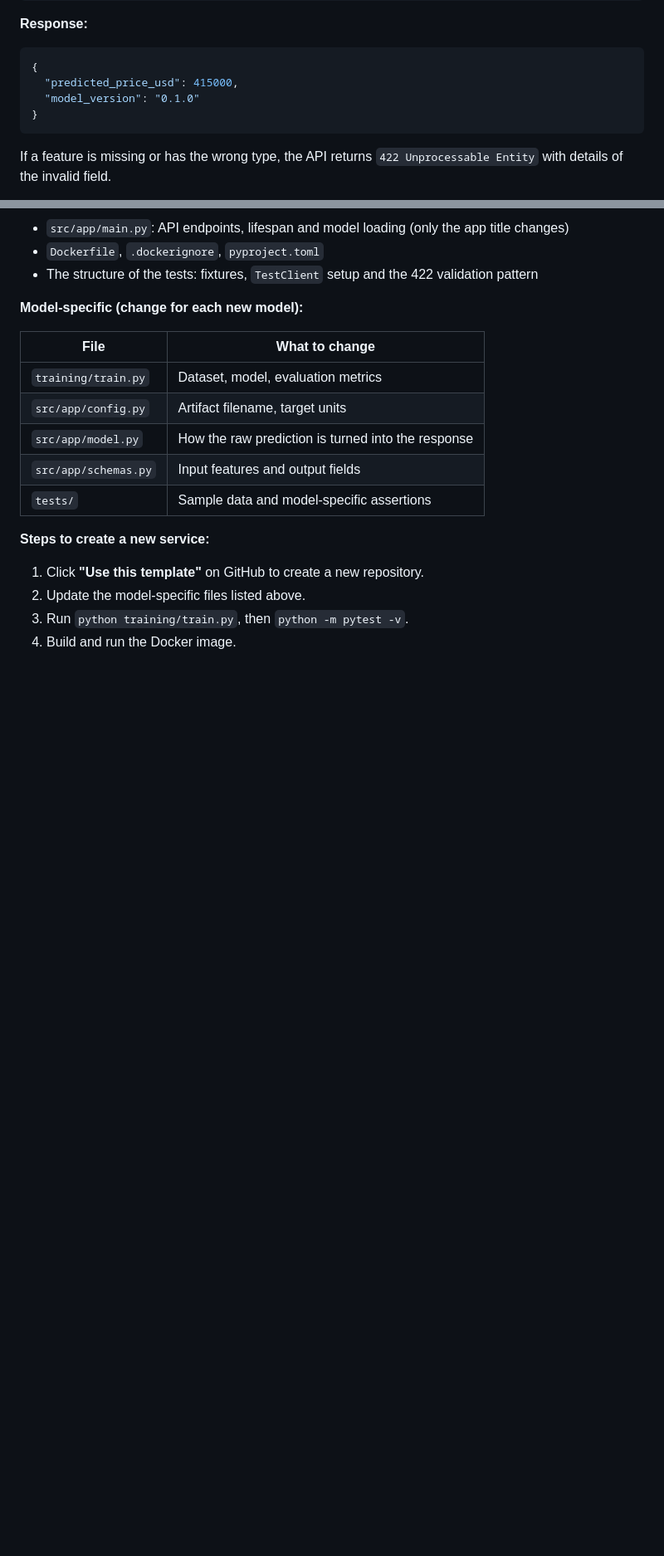
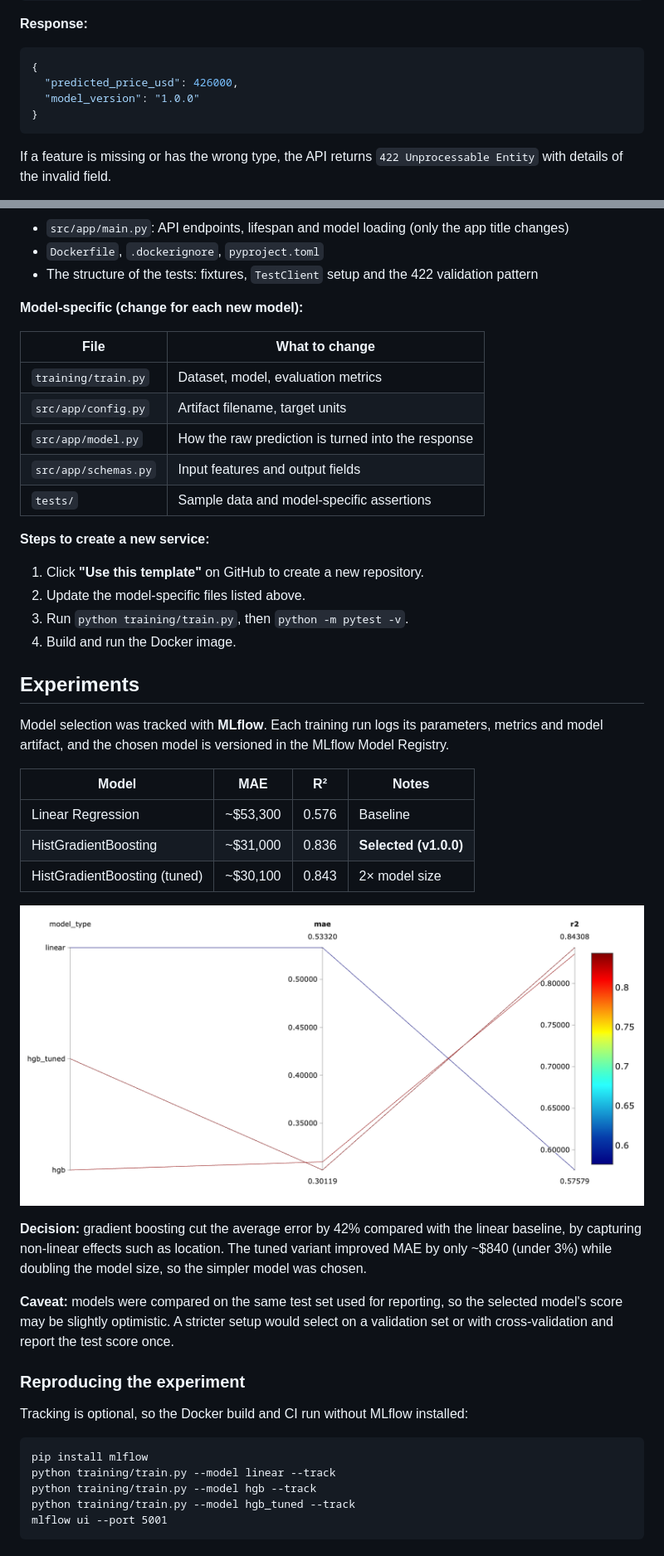
Before and after one commit to sgarciba/ml-api-deployment-regression, a Markdown page: README.md, 2 parts joined by grey strips. Shown at 83% size. GitHub-like rendering; pictures changed too: docs/mlflow-comparison.png (added); blank space fills up the shorter version.

Commit message:
Document MLflow experiment and model selection

````diff
--- a/README.md
+++ b/README.md
@@ -132,8 +131,8 @@ Accepts the 8 block-group features and returns the predicted median house value
 
 ```json
 {
-  "predicted_price_usd": 415000,
-  "model_version": "0.1.0"
+  "predicted_price_usd": 426000,
+  "model_version": "1.0.0"
 }
 ```
 
@@ -189,3 +188,34 @@ The project separates **reusable infrastructure** from **model-specific code**,
 2. Update the model-specific files listed above.
 3. Run `python training/train.py`, then `python -m pytest -v`.
 4. Build and run the Docker image.
+
+## Experiments
+
+Model selection was tracked with **MLflow**. Each training run logs its parameters,
+metrics and model artifact, and the chosen model is versioned in the MLflow Model Registry.
+
+| Model | MAE | R² | Notes |
+|---|---|---|---|
+| Linear Regression | ~$53,300 | 0.576 | Baseline |
+| HistGradientBoosting | ~$31,000 | 0.836 | **Selected (v1.0.0)** |
+| HistGradientBoosting (tuned) | ~$30,100 | 0.843 | 2× model size |
+
+![MLflow run comparison](docs/mlflow-comparison.png)
+
+**Decision:** gradient boosting cut the average error by 42% compared with the linear
+baseline, by capturing non-linear effects such as location. The tuned variant improved MAE
+by only ~$840 (under 3%) while doubling the model size, so the simpler model was chosen.
+
+**Caveat:** models were compared on the same test set used for reporting, so the selected
+model's score may be slightly optimistic. A stricter setup would select on a validation set
+or with cross-validation and report the test score once.
+
+### Reproducing the experiment
+
+Tracking is optional, so the Docker build and CI run without MLflow installed:
+
+    pip install mlflow
+    python training/train.py --model linear --track
+    python training/train.py --model hgb --track
+    python training/train.py --model hgb_tuned --track
+    mlflow ui --port 5001
````
Also changed, not shown: other parts of README.md (+3 -4 lines).
